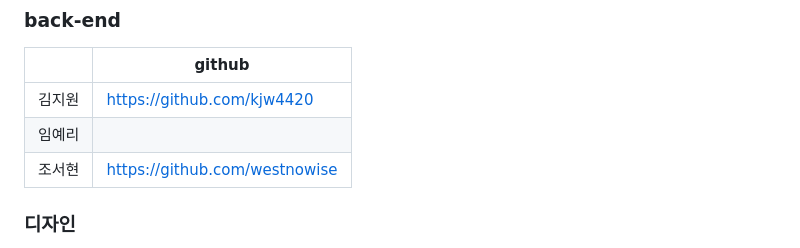
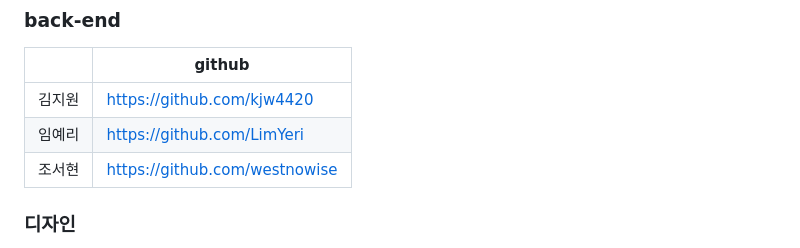
Before and after one commit to LimYeri/Farm_Platform, a Markdown page: README.md, the part around the change. Rendered like a GitHub page.

```diff
--- a/README.md
+++ b/README.md
@@ -59,7 +59,7 @@
 |               | github                             |
 | ------------- | ---------------------------------- |
 | 김지원  |https://github.com/kjw4420    |
-| 임예리        |         |
+| 임예리        |  https://github.com/LimYeri       |
 | 조서현      |   https://github.com/westnowise      |
 
 ### 디자인
```
